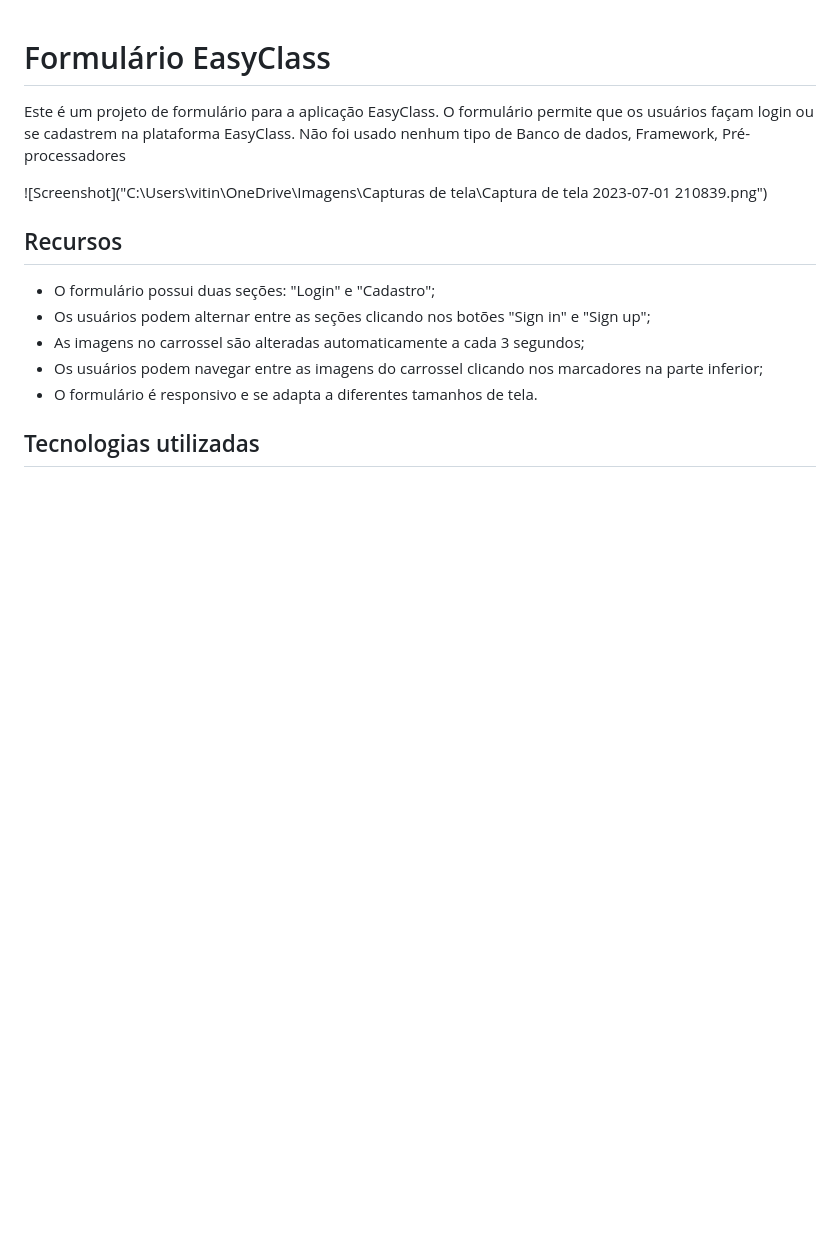
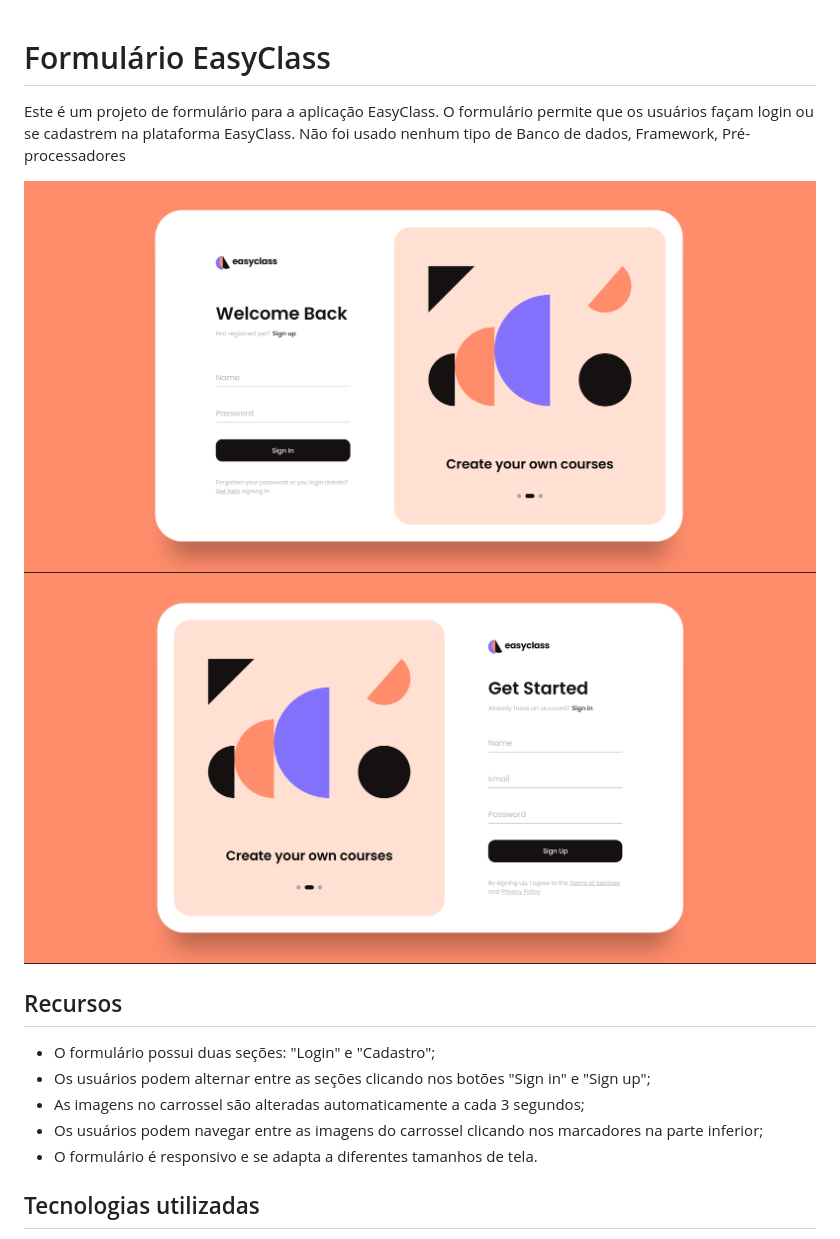
Before and after one commit to dev-vithor/login-page-responsive, a Markdown page: readme.md, the part around the change. Drawn GitHub-style; pictures changed too: img/project.png (added), img/projectt.png (added); blank space fills up the shorter version.

Commit message:
adicionando imagem do projeto

```diff
--- a/readme.md
+++ b/readme.md
@@ -3,7 +3,8 @@
 Este é um projeto de formulário para a aplicação EasyClass. O formulário permite que os usuários façam login ou se cadastrem na plataforma EasyClass.
 Não foi usado nenhum tipo de Banco de dados, Framework, Pré-processadores
 
-![Screenshot]("C:\Users\vitin\OneDrive\Imagens\Capturas de tela\Captura de tela 2023-07-01 210839.png")
+![Screenshot](./img/project.png)
+![Screenshot](./img/projectt.png)
 
 ## Recursos
 
```
